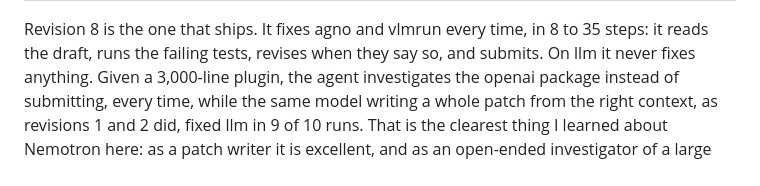
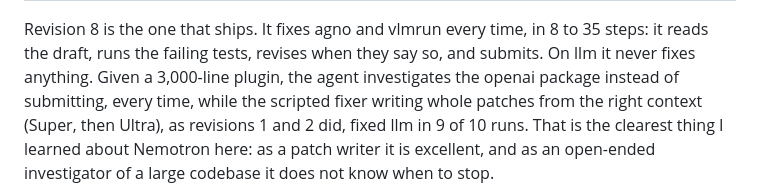
Before and after one commit to JonathanSolvesProblems/floodplain, a Markdown page: README.md, the part around the change. Drawn GitHub-style.

Commit message:
Credit llm's 9 of 10 to the scripted fixer (Super, then Ultra), not a single Ultra call

```diff
--- a/README.md
+++ b/README.md
@@ -112,8 +112,8 @@ five independent runs, and every revision is kept, including the ones that did w
 Revision 8 is the one that ships. It fixes agno and vlmrun every time, in 8 to 35 steps:
 it reads the draft, runs the failing tests, revises when they say so, and submits. On llm it
 never fixes anything. Given a 3,000-line plugin, the agent investigates the openai package
-instead of submitting, every time, while the same model writing a whole patch from the right
-context, as revisions 1 and 2 did, fixed llm in 9 of 10 runs. That is the clearest thing I learned
+instead of submitting, every time, while the scripted fixer writing whole patches from the right
+context (Super, then Ultra), as revisions 1 and 2 did, fixed llm in 9 of 10 runs. That is the clearest thing I learned
 about Nemotron here: as a patch writer it is excellent, and as an open-ended investigator of a
 large codebase it does not know when to stop.
 
```
Also changed, not shown: FEEDBACK.md (+1 -1 lines), WRITEUP.md (+5 -5 lines).
